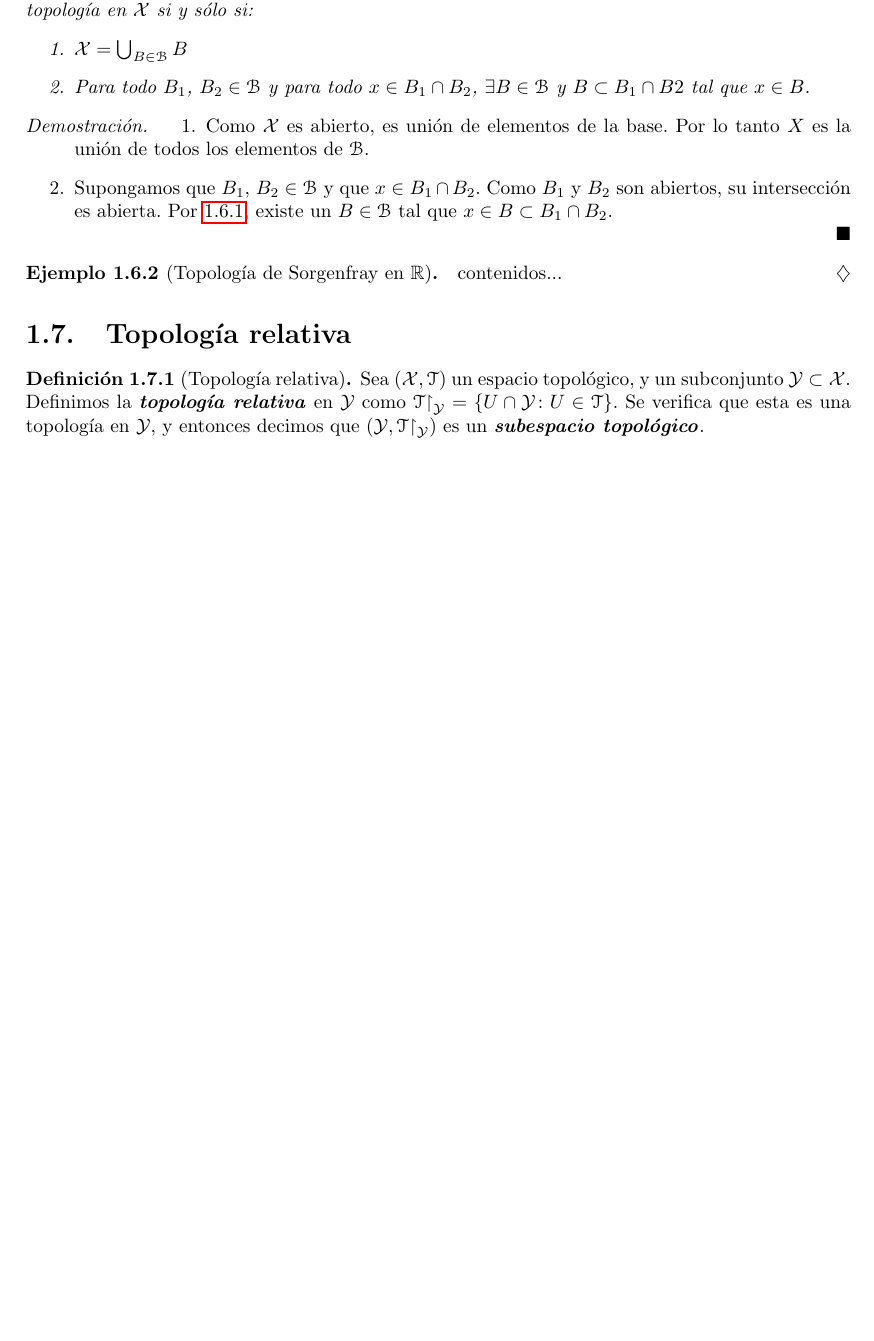
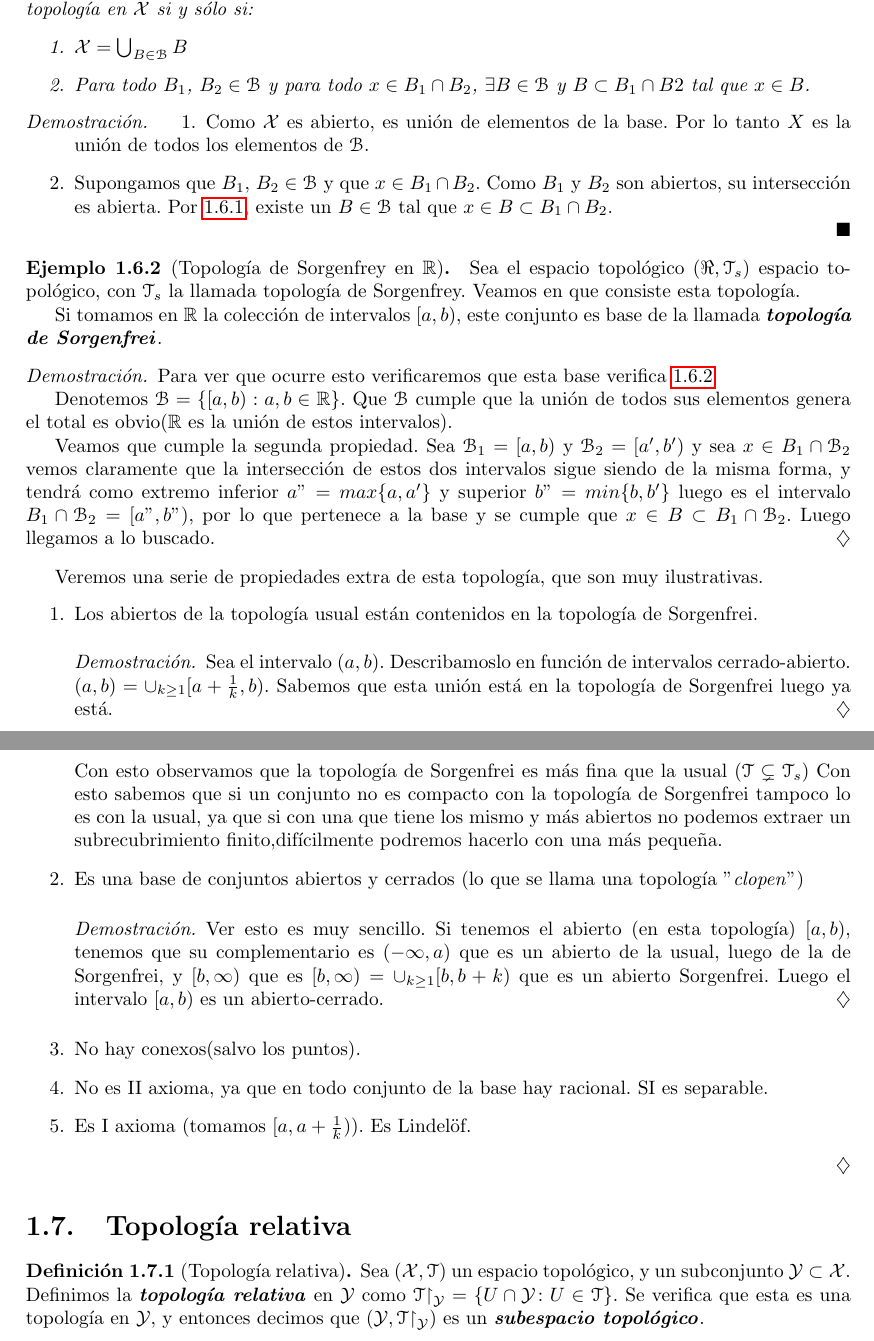
Before and after one commit to alvarogatenorio/Topologia, a LaTeX book (main.tex, which reads tex/EspaciosTopologicos.tex): part of page 14 of 32 before the commit and two parts of pages 14 and 15 of 32 after it, the two joined at a grey line, cut so that both start at the same text, the shorter picture padded with empty space. Compiled offline with pdfLaTeX.

Commit message:
Terminada parte bases de abiertos

```diff
--- a/tex/EspaciosTopologicos.tex
+++ b/tex/EspaciosTopologicos.tex
@@ -635,8 +636,33 @@ Hemos de comentar que el II axioma es mucho más fuerte que el I axioma. De hech
 	\end{enumerate}
 \end{proof}
 \end{prop}
-\begin{exa}[Topología de Sorgenfray en $\R$]
-	contenidos...
+\begin{exa}[Topología de Sorgenfrey en $\R$]
+	Sea el espacio topológico $(\Re, \T_s)$ espacio topológico, con $\T_s$ la llamada topología de Sorgenfrey. Veamos en que consiste esta topología.
+
+	Si tomamos en $\R$ la colección de intervalos $[a,b)$, este conjunto es base de la llamada \tbitop{de Sorgenfrei}.
+	\begin{proof}
+		Para ver que ocurre esto verificaremos que esta base verifica \ref{etop_base_top}
+
+		Denotemos $\B = \{[a,b) : a,b \in \R\}$. Que $\B$ cumple que la unión de todos sus elementos genera el total es obvio($\R$ es la unión de estos intervalos).
+
+		Veamos que cumple la segunda propiedad. Sea $\B_1=[a,b)$ y $\B_2=[a',b')$ y sea $x \in B_1 \cap \B_2$ vemos claramente que la intersección de estos dos intervalos sigue siendo de la misma forma, y tendrá como extremo inferior $a" = max\{a,a'\} $ y superior $b"=min\{b,b'\}$ luego es el intervalo $B_1 \cap \B_2 = [a",b")$, por lo que pertenece a la base y se cumple que $x \in B \subset B_1 \cap \B_2$. Luego llegamos a lo buscado.
+	\end{proof}
+	Veremos una serie de propiedades extra de esta topología, que son muy ilustrativas.
+	\begin{enumerate}
+		\item Los abiertos de la topología usual están contenidos en la topología de Sorgenfrei.
+		\begin{proof}
+			Sea el intervalo $(a,b)$. Describamoslo en función de intervalos cerrado-abierto. $(a,b) = \cup_{k\geq 1} [a+\frac{1}{k},b)$. Sabemos que esta unión está en la topología de Sorgenfrei luego ya está.
+		\end{proof}
+	Con esto observamos que la topología de Sorgenfrei es más fina que la usual $(\T \subsetneq \T_{s})$
+	Con esto sabemos que si un conjunto no es compacto con la topología de Sorgenfrei tampoco lo es con la usual, ya que si con una que tiene los mismo y más abiertos no podemos extraer un subrecubrimiento finito,difícilmente podremos hacerlo con una más pequeña.
+	\item Es una base de conjuntos abiertos y cerrados (lo que se llama una topología "\textit{clopen}")
+	\begin{proof}
+		Ver esto es muy sencillo. Si tenemos el abierto (en esta topología) $[a,b)$, tenemos que su complementario es $(-\infty, a)$ que es un abierto de la usual, luego de la de Sorgenfrei, y $[b,\infty)$ que es $[b,\infty) = \cup_{k\geq1} [b, b+k)$ que es un abierto Sorgenfrei. Luego el intervalo $[a,b)$ es un abierto-cerrado.
+	\end{proof}
+	\item No hay conexos(salvo los puntos).
+	\item No es II axioma, ya que en todo conjunto de la base hay racional. SI es separable.
+	\item Es I axioma (tomamos $[a, a+\frac{1}{k})$). Es Lindelöf.
+	\end{enumerate}
 \end{exa}
 
 
```
Also changed, not shown: main.pdf, tex/EspaciosTopologicos.tex (1 more changed lines).
